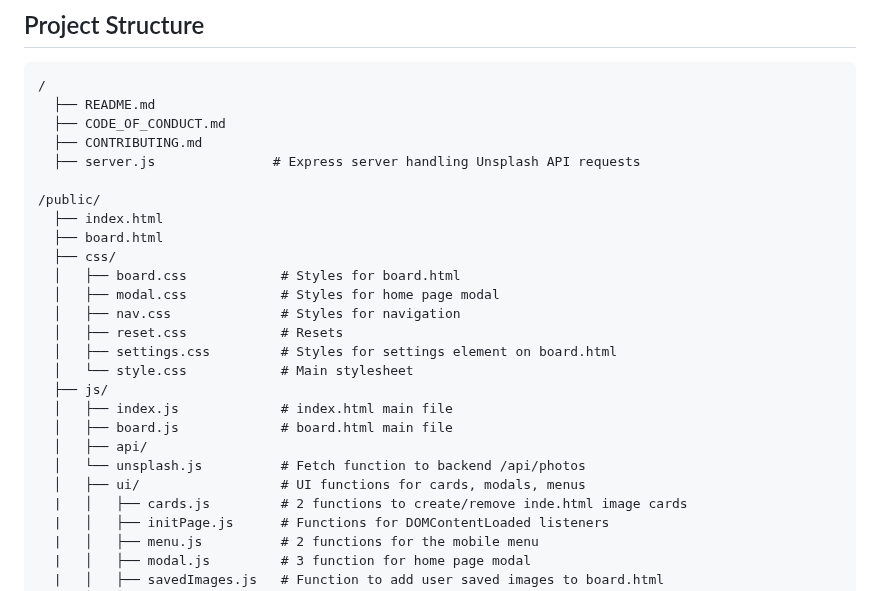
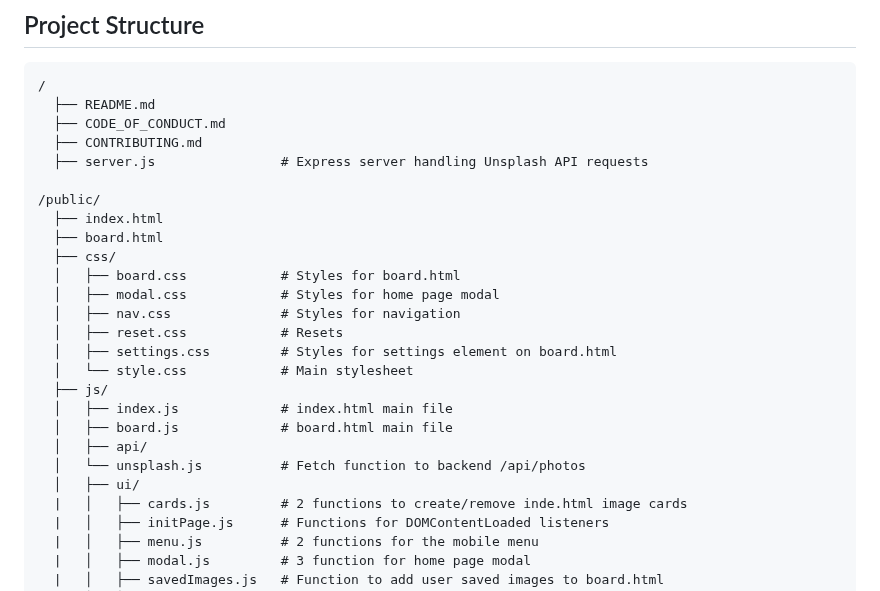
Before and after one commit to Kernix13/vision-grid-express, a Markdown page: README.md, the part around the change. GitHub-like rendering.

Commit message:
one more edit for README

```diff
--- a/README.md
+++ b/README.md
@@ -148,7 +148,7 @@ Add steps for what you can do on the home page and on the board page...
   ├── README.md
   ├── CODE_OF_CONDUCT.md
   ├── CONTRIBUTING.md
-  ├── server.js               # Express server handling Unsplash API requests
+  ├── server.js                # Express server handling Unsplash API requests
 
 /public/
   ├── index.html
@@ -165,7 +165,7 @@ Add steps for what you can do on the home page and on the board page...
   │   ├── board.js             # board.html main file
   │   ├── api/
   │   └── unsplash.js          # Fetch function to backend /api/photos
-  │   ├── ui/                  # UI functions for cards, modals, menus
+  │   ├── ui/
   |   │   ├── cards.js         # 2 functions to create/remove inde.html image cards
   |   │   ├── initPage.js      # Functions for DOMContentLoaded listeners
   |   │   ├── menu.js          # 2 functions for the mobile menu
```
